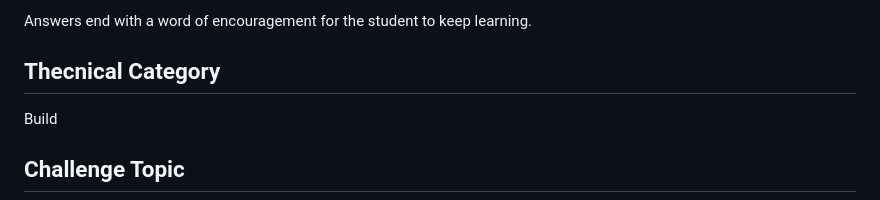
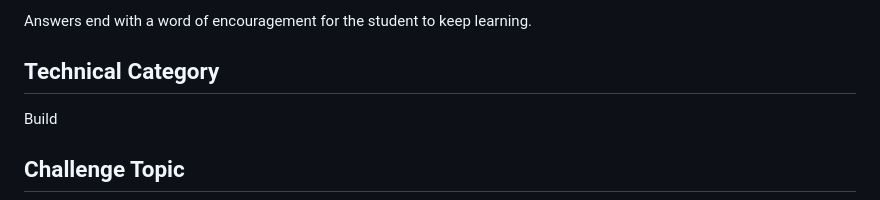
Before and after one commit to davidleon123/Book-Assistant, a Markdown page: README.md, the part around the change. GitHub-like rendering.

Commit message:
corrected word

```diff
--- a/README.md
+++ b/README.md
@@ -23,7 +23,7 @@ For demonstration purposes, the application is currently using two freely availa
 
 Answers end with a word of encouragement for the student to keep learning.
 
-## Thecnical Category
+## Technical Category
 
 Build
 
```
